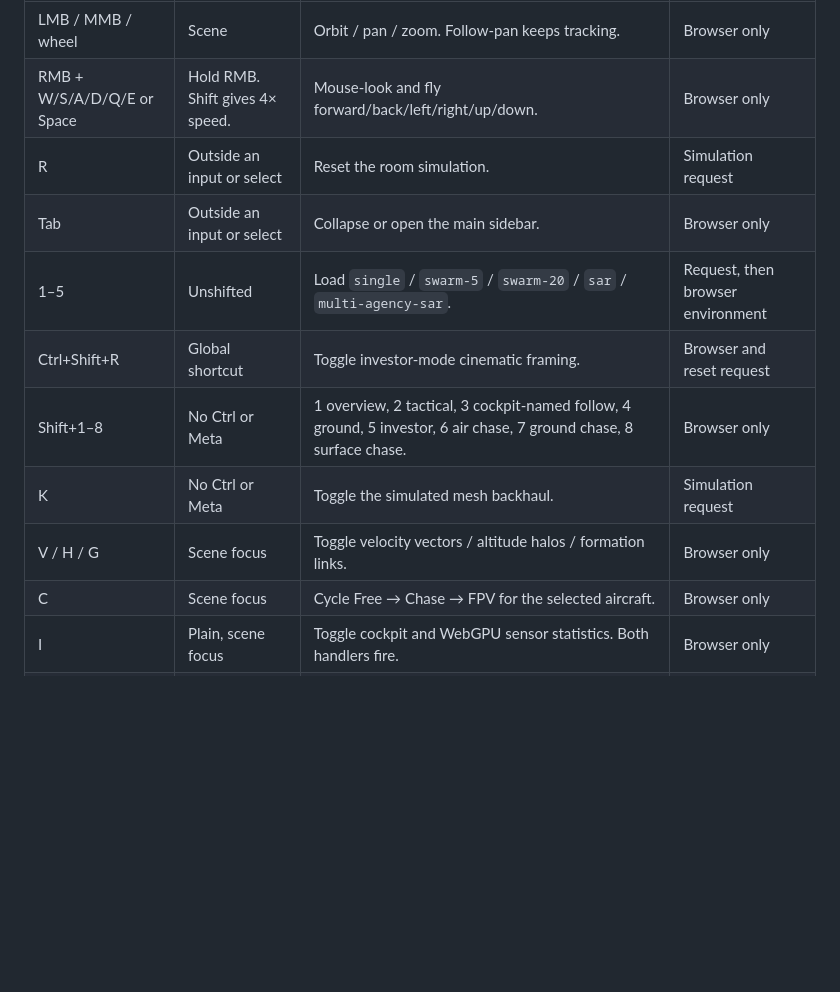
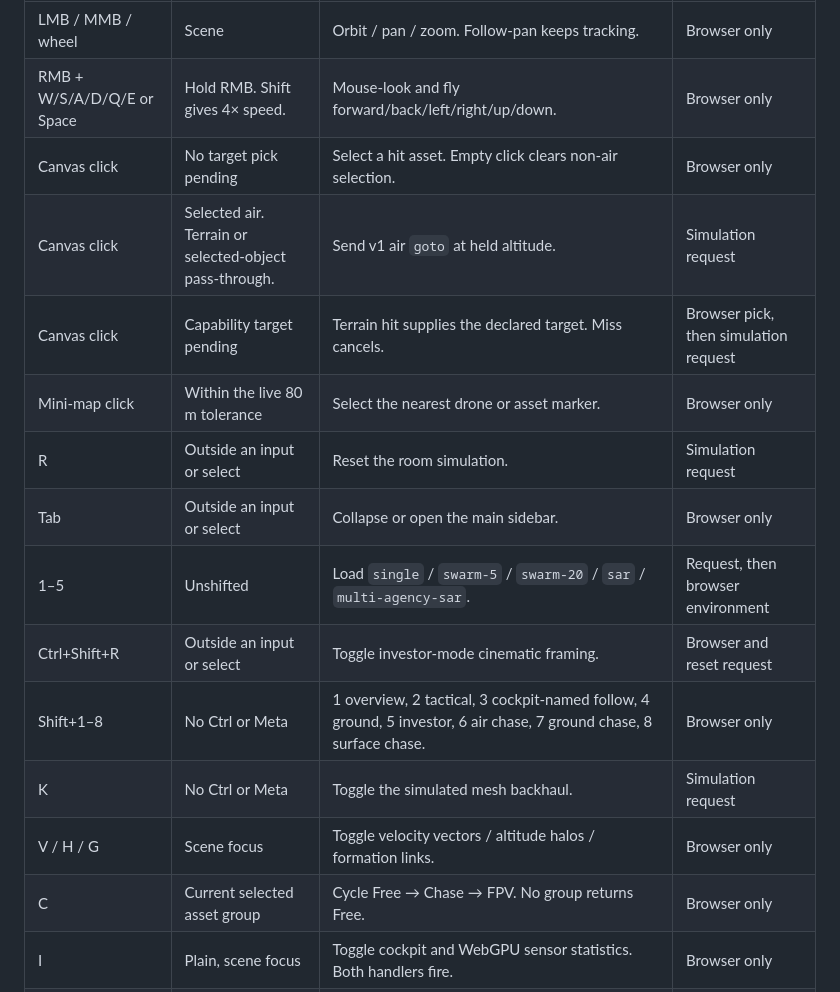
Before and after one commit to resq-software/viz, a Markdown page: README.md, the part around one of its changes. Drawn GitHub-style; folded sections open; blank space fills up the shorter version.

```diff
--- a/README.md
+++ b/README.md
@@ -545,14 +545,18 @@ The checked-in HTML shortcut panel is stale. This table follows the handlers ins
 | :--- | :--- | :--- | :--- |
 | LMB / MMB / wheel | Scene | Orbit / pan / zoom. Follow-pan keeps tracking. | Browser only |
 | RMB + W/S/A/D/Q/E or Space | Hold RMB. Shift gives 4× speed. | Mouse-look and fly forward/back/left/right/up/down. | Browser only |
+| Canvas click | No target pick pending | Select a hit asset. Empty click clears non-air selection. | Browser only |
+| Canvas click | Selected air. Terrain or selected-object pass-through. | Send v1 air `goto` at held altitude. | Simulation request |
+| Canvas click | Capability target pending | Terrain hit supplies the declared target. Miss cancels. | Browser pick, then simulation request |
+| Mini-map click | Within the live 80 m tolerance | Select the nearest drone or asset marker. | Browser only |
 | R | Outside an input or select | Reset the room simulation. | Simulation request |
 | Tab | Outside an input or select | Collapse or open the main sidebar. | Browser only |
 | 1–5 | Unshifted | Load `single` / `swarm-5` / `swarm-20` / `sar` / `multi-agency-sar`. | Request, then browser environment |
-| Ctrl+Shift+R | Global shortcut | Toggle investor-mode cinematic framing. | Browser and reset request |
+| Ctrl+Shift+R | Outside an input or select | Toggle investor-mode cinematic framing. | Browser and reset request |
 | Shift+1–8 | No Ctrl or Meta | 1 overview, 2 tactical, 3 cockpit-named follow, 4 ground, 5 investor, 6 air chase, 7 ground chase, 8 surface chase. | Browser only |
 | K | No Ctrl or Meta | Toggle the simulated mesh backhaul. | Simulation request |
 | V / H / G | Scene focus | Toggle velocity vectors / altitude halos / formation links. | Browser only |
-| C | Scene focus | Cycle Free → Chase → FPV for the selected aircraft. | Browser only |
+| C | Current selected asset group | Cycle Free → Chase → FPV. No group returns Free. | Browser only |
 | I | Plain, scene focus | Toggle cockpit and WebGPU sensor statistics. Both handlers fire. | Browser only |
 | M | Selected air asset | Toggle gizmo. Release sends `goto`. | Browser, then request |
 | F | Selected asset | Toggle follow-orbit. | Browser only |
```
Also changed, not shown: other parts of README.md (+16 -16 lines).
